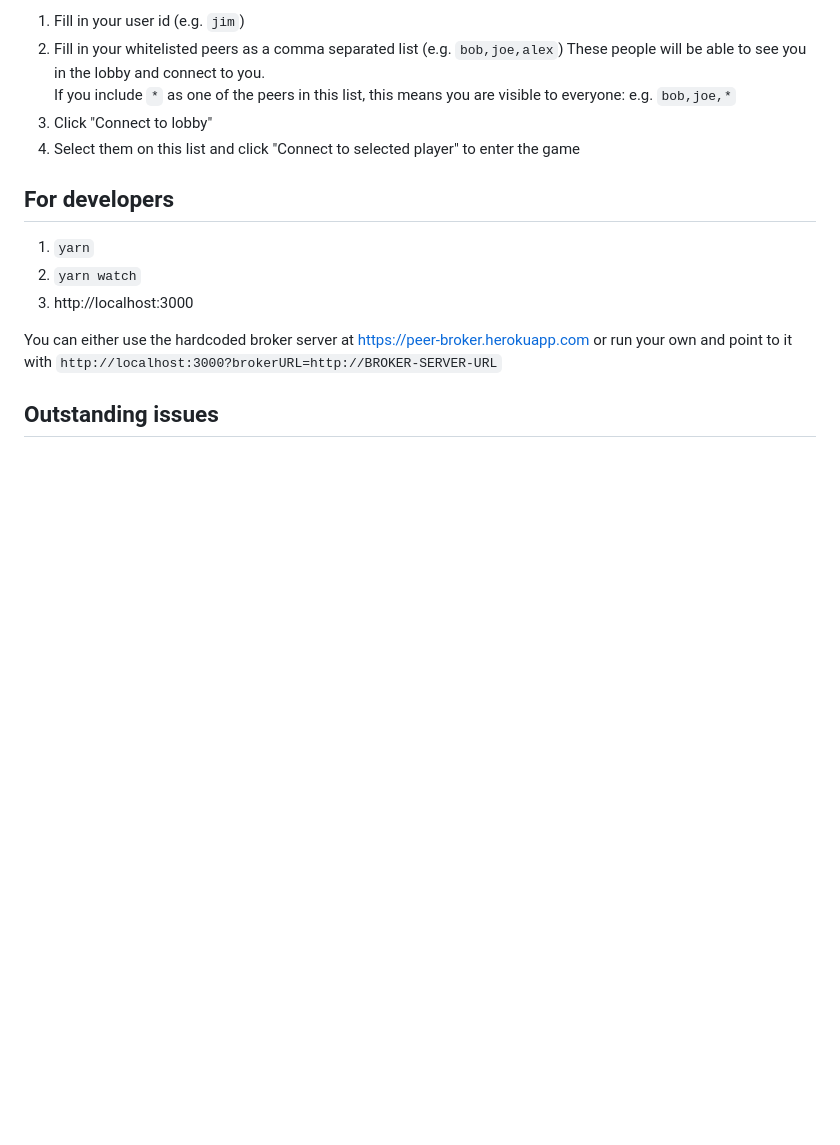
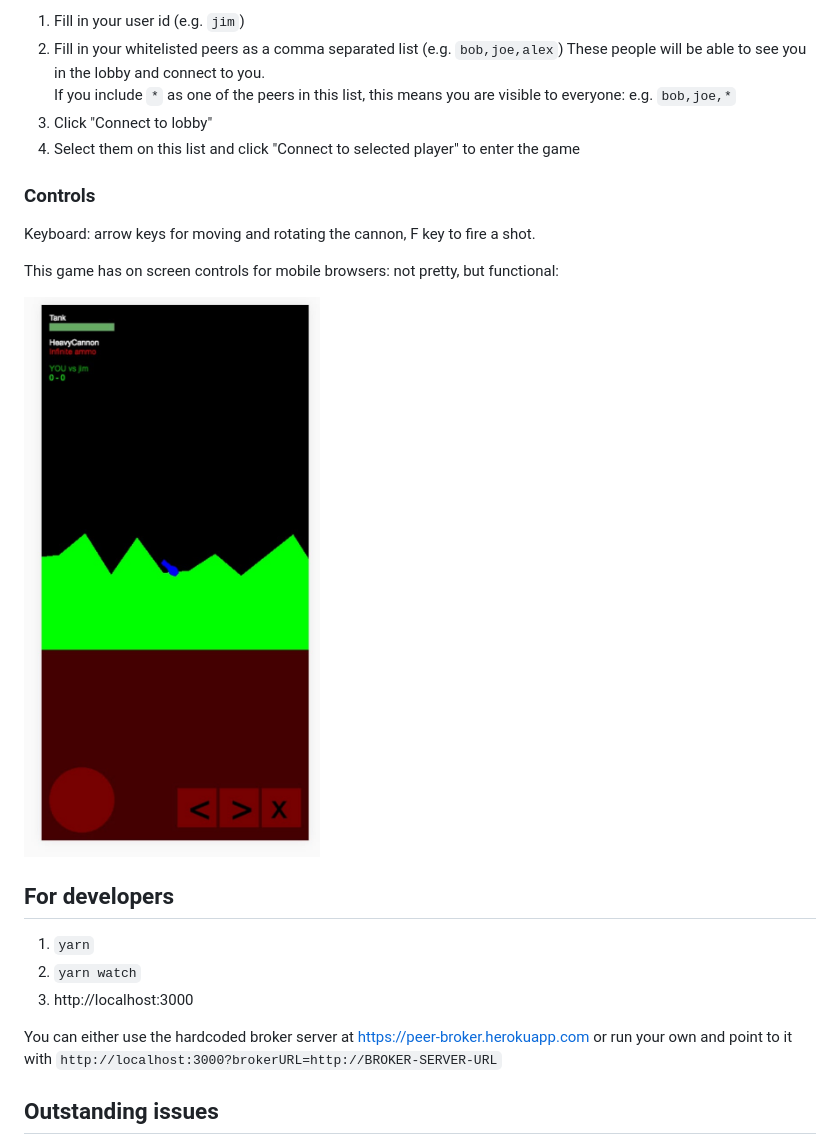
Before and after one commit to jsyang/artillery-p2p, a Markdown page: README.md, the part around the change. Rendered like a GitHub page; pictures changed too: mobile.jpg (added); blank space fills up the shorter version.

```diff
--- a/README.md
+++ b/README.md
@@ -22,6 +22,14 @@ If you include `*` as one of the peers in this list, this means you are visible
 e.g. `bob,joe,*`
 1. Click "Connect to lobby"
 1. Select them on this list and click "Connect to selected player" to enter the game
+
+### Controls
+
+Keyboard: arrow keys for moving and rotating the cannon, F key to fire a shot.
+
+This game has on screen controls for mobile browsers: not pretty, but functional:
+
+![mobile view](mobile.jpg)
 
 ## For developers
 
```
Also changed, not shown: 7 other files.
